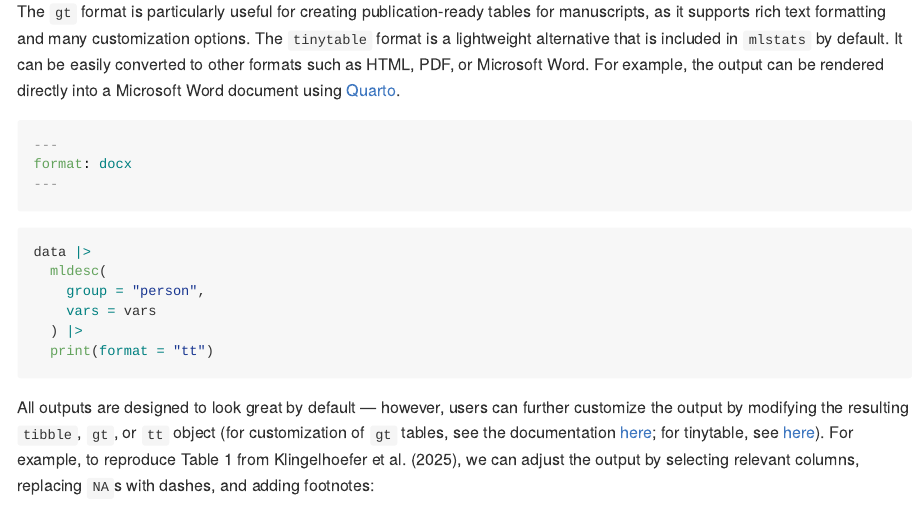
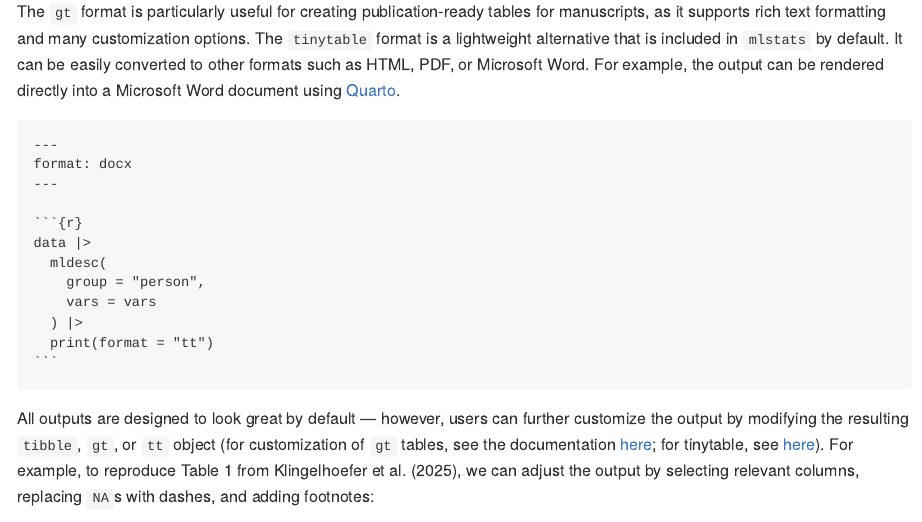
Before and after one commit to felixdidi/mlstats, an R Markdown document (README.Rmd): the page in a window 1100 px wide, from 2280 px down. Rendered offline with R 4.5, knitr and Pandoc, with nearby package versions; some code elsewhere in the file could not run offline; long lines of code are wrapped; badge pictures from the web are left out.

Commit message:
update readme

`````diff
--- a/README.Rmd
+++ b/README.Rmd
@@ -112,12 +112,12 @@ The `mldesc()` function supports various print-methods that can be accessed by p
 
 The `gt` format is particularly useful for creating publication-ready tables for manuscripts, as it supports rich text formatting and many customization options. The `tinytable` format is a lightweight alternative that is included in `mlstats` by default. It can be easily converted to other formats such as HTML, PDF, or Microsoft Word. For example, the output can be rendered directly into a Microsoft Word document using [Quarto](https://quarto.org/).
 
-```yaml
+````{verbatim}
 ---
 format: docx
 ---
-```
-```{r tinytable-example, eval = FALSE}
+
+```{r}
 data |>
   mldesc(
     group = "person",
`````
Also changed, not shown: README.md, README.Rmd (1 more changed lines).
